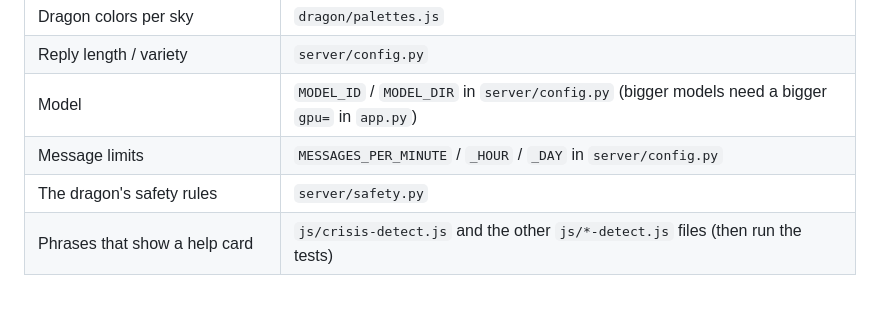
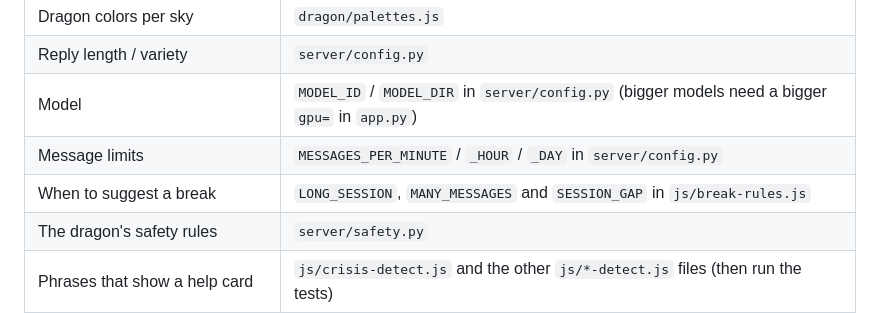
Before and after one commit to BognaM/Cloud-dragon, a Markdown page: README.md, the part around the change. GitHub-like rendering; blank space fills up the shorter version.

Commit message:
List the break-reminder limits under Things to change
Co-Authored-By: Claude Opus 5.5 <noreply@anthropic.com>

```diff
--- a/README.md
+++ b/README.md
@@ -203,6 +203,7 @@ To start over completely, tap the pearl → **Release bond…**, or use **Delete
 | Reply length / variety | `server/config.py` |
 | Model | `MODEL_ID` / `MODEL_DIR` in `server/config.py` (bigger models need a bigger `gpu=` in `app.py`) |
 | Message limits | `MESSAGES_PER_MINUTE` / `_HOUR` / `_DAY` in `server/config.py` |
+| When to suggest a break | `LONG_SESSION`, `MANY_MESSAGES` and `SESSION_GAP` in `js/break-rules.js` |
 | The dragon's safety rules | `server/safety.py` |
 | Phrases that show a help card | `js/crisis-detect.js` and the other `js/*-detect.js` files (then run the tests) |
 | Help numbers and their text | `js/contacts.js`; which ones each card shows: `js/pick-contacts.js` |
```
